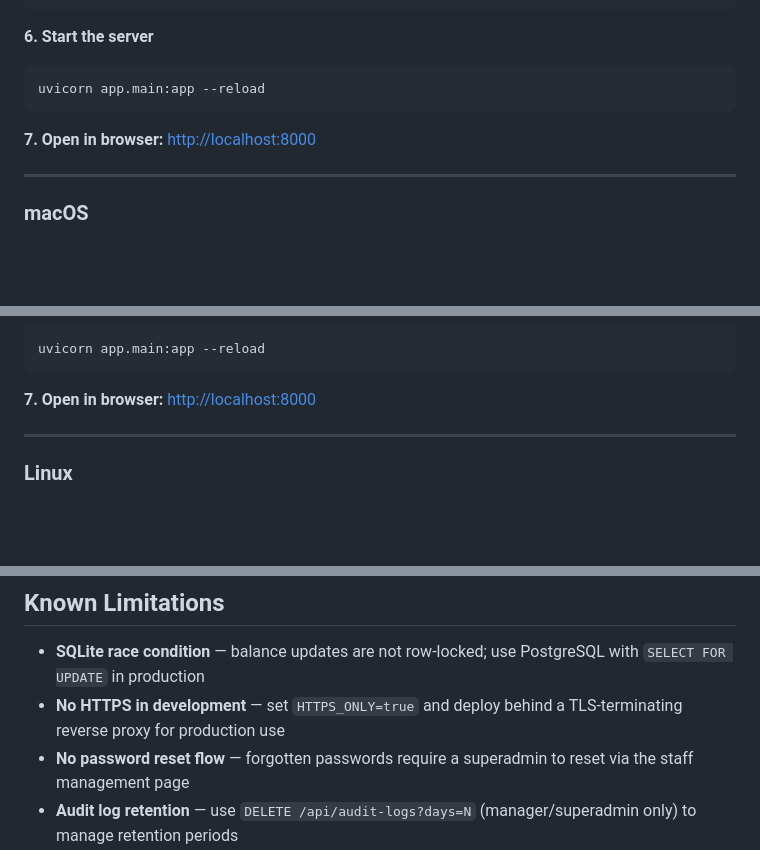
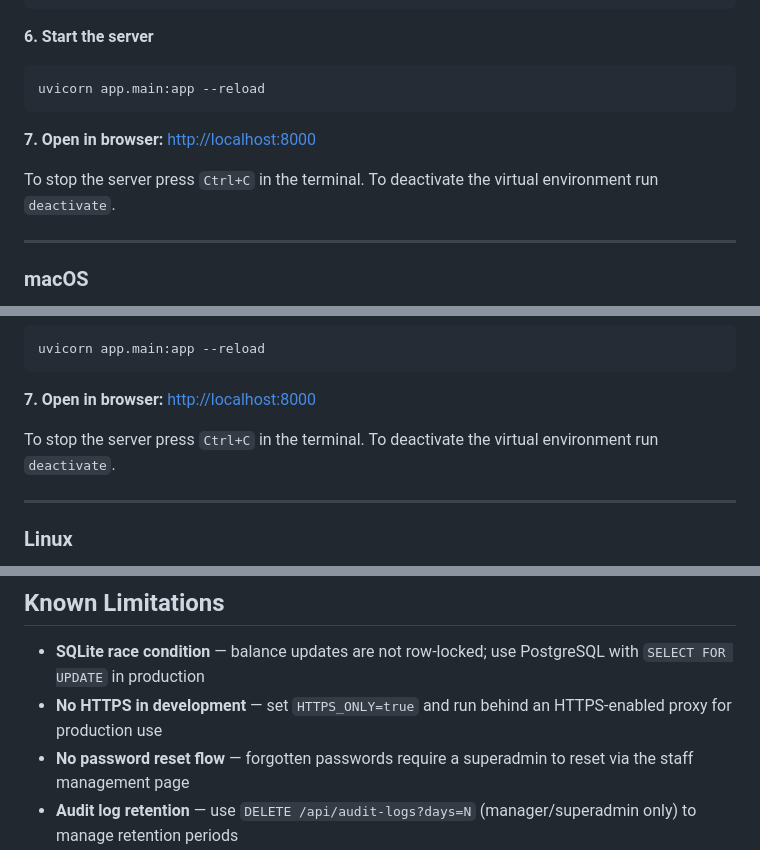
Before and after one commit to 24005151/securebank_core_system, a Markdown page: README.md, 3 parts joined by grey strips. GitHub-like rendering; blank space fills up the shorter version.

````diff
--- a/README.md
+++ b/README.md
@@ -98,6 +100,8 @@ uvicorn app.main:app --reload
 
 **7. Open in browser:** [http://localhost:8000](http://localhost:8000)
 
+To stop the server press `Ctrl+C` in the terminal. To deactivate the virtual environment run `deactivate`.
+
 ---
 
 ### macOS
@@ -149,6 +153,8 @@ uvicorn app.main:app --reload
 ```
 
 **7. Open in browser:** [http://localhost:8000](http://localhost:8000)
+
+To stop the server press `Ctrl+C` in the terminal. To deactivate the virtual environment run `deactivate`.
 
 ---
 
@@ -327,7 +334,7 @@ PROJECT_LOG.md            # Full development log including faults and resolution
 ## Known Limitations
 
 - **SQLite race condition** — balance updates are not row-locked; use PostgreSQL with `SELECT FOR UPDATE` in production
-- **No HTTPS in development** — set `HTTPS_ONLY=true` and deploy behind a TLS-terminating reverse proxy for production use
+- **No HTTPS in development** — set `HTTPS_ONLY=true` and run behind an HTTPS-enabled proxy for production use
 - **No password reset flow** — forgotten passwords require a superadmin to reset via the staff management page
 - **Audit log retention** — use `DELETE /api/audit-logs?days=N` (manager/superadmin only) to manage retention periods
 - **Flat role model** — all staff can see all customers; no per-customer or team-based access scoping
````
Also changed, not shown: other parts of README.md (+16 -13 lines).
